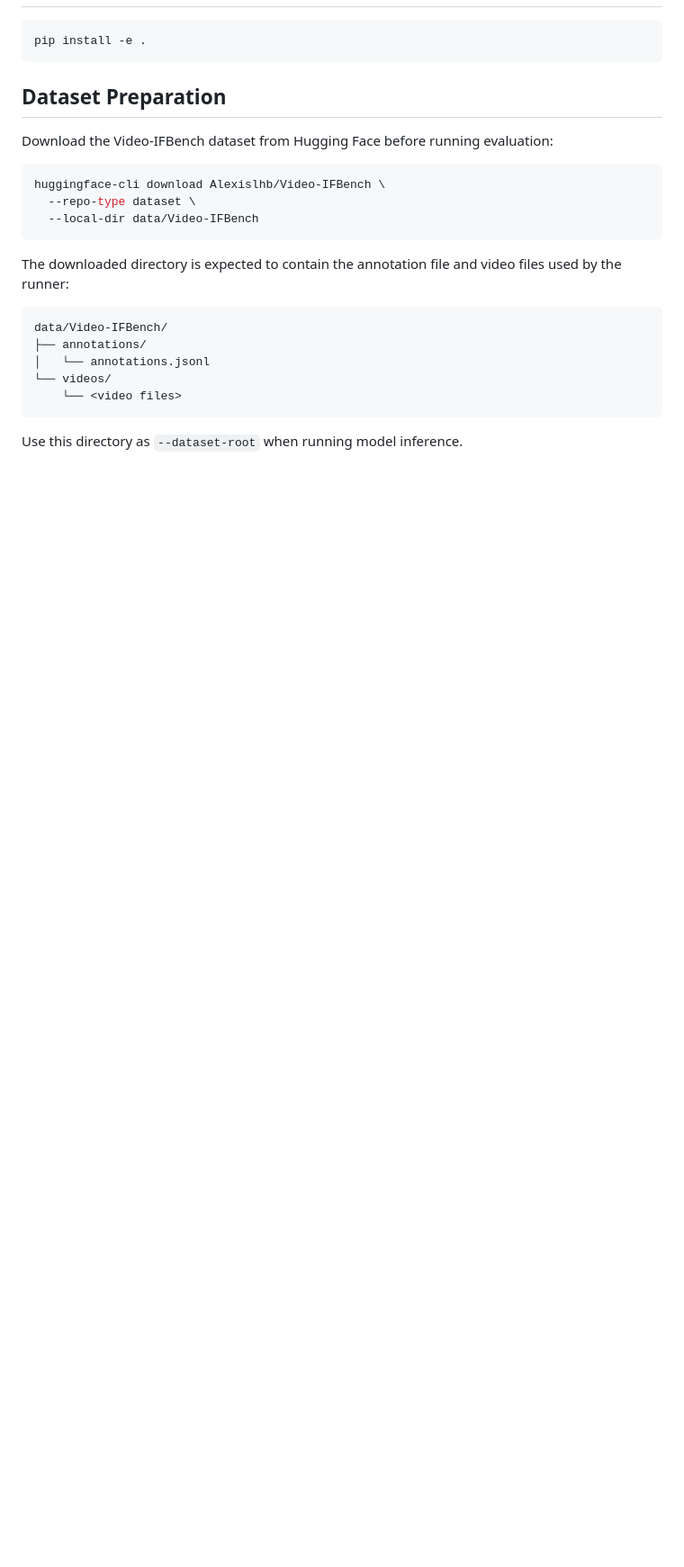
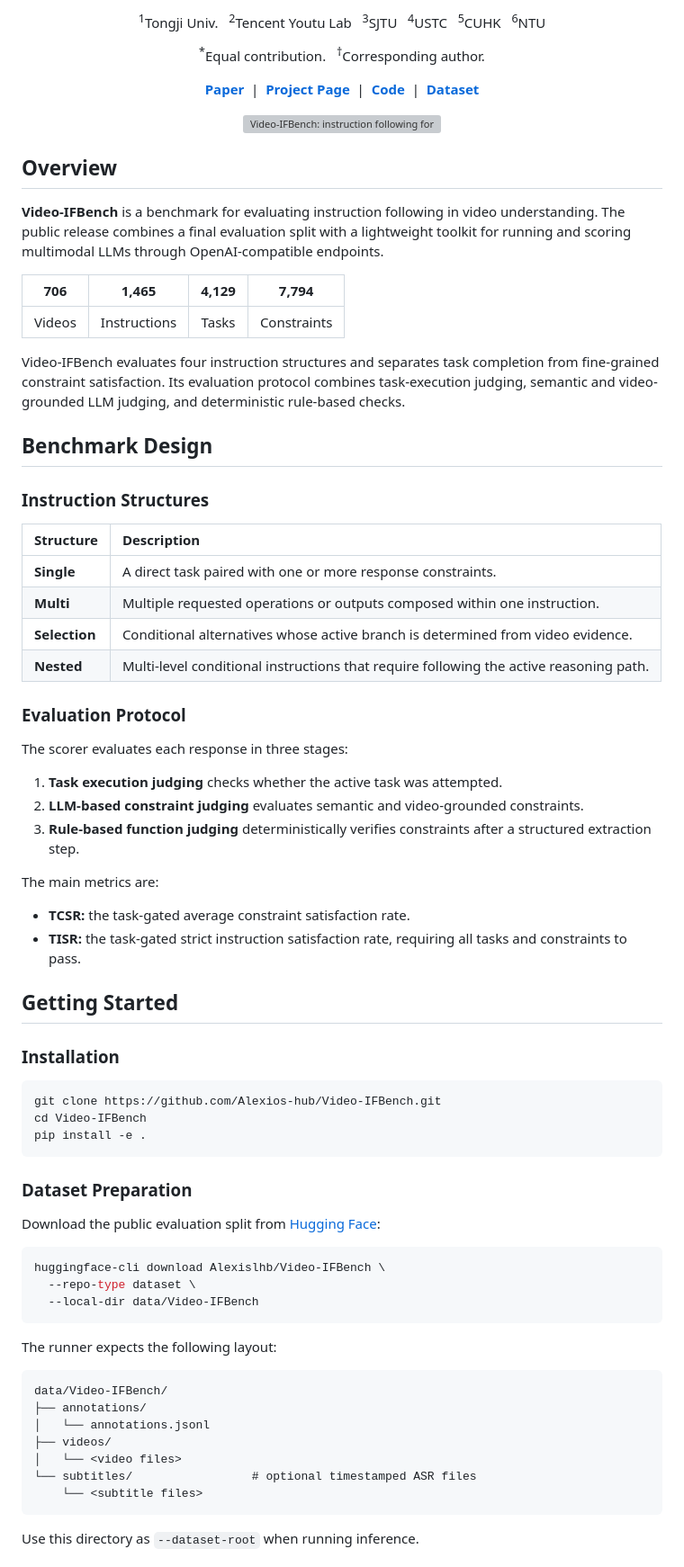
Before and after one commit to Alexios-hub/Video-IFBench, a Markdown page: README.md, the part around one of its changes. Shown at 90% size. Drawn GitHub-style; blank space fills up the shorter version; grey boxes are pictures that could not be loaded.

Commit message:
Refine Video-IFBench README

````diff
--- a/README.md
+++ b/README.md
@@ -8,11 +25,74 @@ The release code is intentionally lightweight. It supports OpenAI-compatible mod
+<p>
+  <sup>1</sup>Tongji Univ. &nbsp;
+  <sup>2</sup>Tencent Youtu Lab &nbsp;
+  <sup>3</sup>SJTU &nbsp;
+  <sup>4</sup>USTC &nbsp;
+  <sup>5</sup>CUHK &nbsp;
+  <sup>6</sup>NTU
+</p>
+
+<p><sup>*</sup>Equal contribution. &nbsp; <sup>&#8224;</sup>Corresponding author.</p>
+
+<p>
+  <a href="https://openreview.net/forum?id=5X5p1XGhZE"><strong>Paper</strong></a> &nbsp;|&nbsp;
+  <a href="https://alexios-hub.github.io/Video-IFBench/"><strong>Project Page</strong></a> &nbsp;|&nbsp;
+  <a href="https://github.com/Alexios-hub/Video-IFBench"><strong>Code</strong></a> &nbsp;|&nbsp;
+  <a href="https://huggingface.co/datasets/Alexislhb/Video-IFBench"><strong>Dataset</strong></a>
+</p>
+
+</div>
+
+<p align="center">
+  <img src="docs/assets/og.jpg" alt="Video-IFBench: instruction following for video understanding" width="100%">
+</p>
+
+## Overview
+
+**Video-IFBench** is a benchmark for evaluating instruction following in video understanding. The public release combines a final evaluation split with a lightweight toolkit for running and scoring multimodal LLMs through OpenAI-compatible endpoints.
+
+| **706** | **1,465** | **4,129** | **7,794** |
+|:---:|:---:|:---:|:---:|
+| Videos | Instructions | Tasks | Constraints |
+
+Video-IFBench evaluates four instruction structures and separates task completion from fine-grained constraint satisfaction. Its evaluation protocol combines task-execution judging, semantic and video-grounded LLM judging, and deterministic rule-based checks.
+
+## Benchmark Design
+
+### Instruction Structures
+
+| Structure | Description |
+|:---|:---|
+| **Single** | A direct task paired with one or more response constraints. |
+| **Multi** | Multiple requested operations or outputs composed within one instruction. |
+| **Selection** | Conditional alternatives whose active branch is determined from video evidence. |
+| **Nested** | Multi-level conditional instructions that require following the active reasoning path. |
+
+### Evaluation Protocol
+
+The scorer evaluates each response in three stages:
+
+1. **Task execution judging** checks whether the active task was attempted.
+2. **LLM-based constraint judging** evaluates semantic and video-grounded constraints.
+3. **Rule-based function judging** deterministically verifies constraints after a structured extraction step.
+
+The main metrics are:
+
+- **TCSR:** the task-gated average constraint satisfaction rate.
+- **TISR:** the task-gated strict instruction satisfaction rate, requiring all tasks and constraints to pass.
+
+## Getting Started
+
+### Installation
 
 ```bash
+git clone https://github.com/Alexios-hub/Video-IFBench.git
+cd Video-IFBench
 pip install -e .
 ```
 
-## Dataset Preparation
+### Dataset Preparation
 
-Download the Video-IFBench dataset from Hugging Face before running evaluation:
+Download the public evaluation split from [Hugging Face](https://huggingface.co/datasets/Alexislhb/Video-IFBench):
 
 ```bash
 huggingface-cli download Alexislhb/Video-IFBench \
@@ -20,15 +100,17 @@ huggingface-cli download Alexislhb/Video-IFBench \
   --local-dir data/Video-IFBench
 ```
 
-The downloaded directory is expected to contain the annotation file and video files used by the runner:
+The runner expects the following layout:
 
 ```text
 data/Video-IFBench/
 ├── annotations/
 │   └── annotations.jsonl
-└── videos/
-    └── <video files>
+├── videos/
+│   └── <video files>
+└── subtitles/                 # optional timestamped ASR files
+    └── <subtitle files>
 ```
 
-Use this directory as `--dataset-root` when running model inference.
+Use this directory as `--dataset-root` when running inference.
 
````
Also changed, not shown: other parts of README.md (+74 -28 lines).
